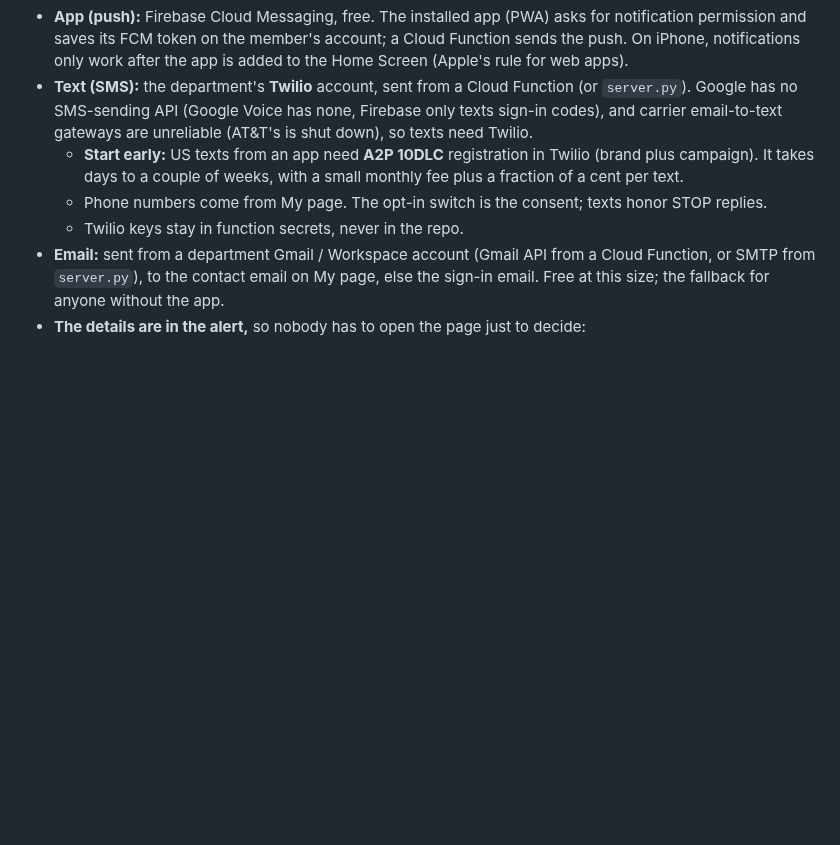
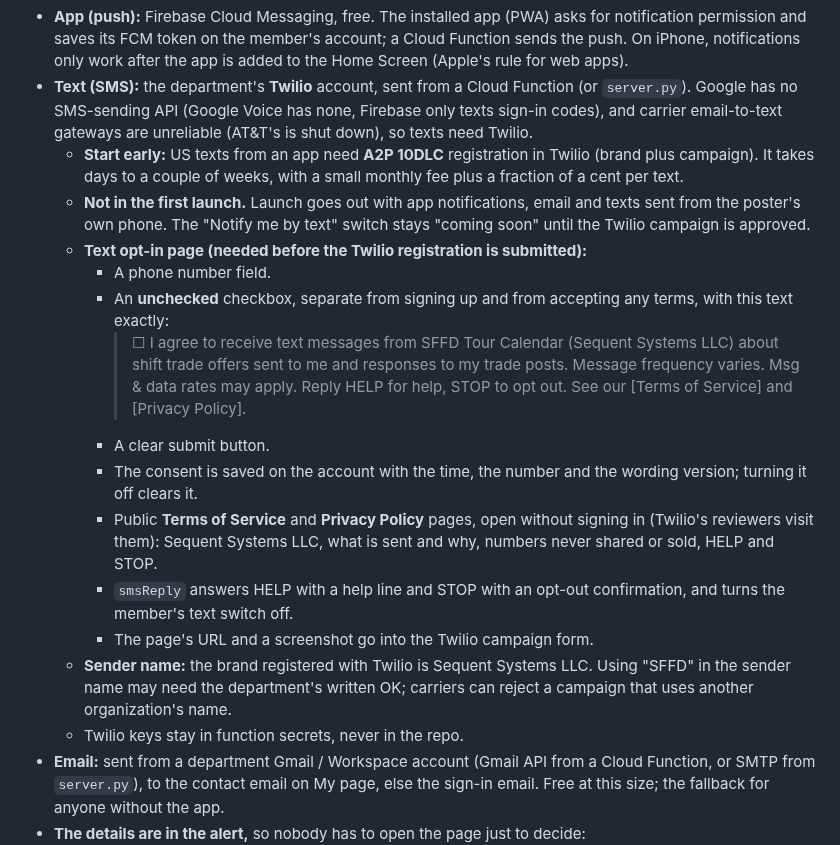
Before and after one commit to down-low/projects, a Markdown page: RELEASES.md, the part around the change. Rendered like a GitHub page; blank space fills up the shorter version.

Commit message:
Release plan: launch without Twilio texts; text opt-in page with the consent wording
Co-Authored-By: Claude Opus 5.5 <noreply@anthropic.com>
Claude-Session: https://claude.ai/code/session_01WBpfPE9LHRUT9E1xt39kGQ

```diff
--- a/RELEASES.md
+++ b/RELEASES.md
@@ -49,7 +49,17 @@ The Trades tab already stores each member's opt-in: three switches, "Notify me b
 - **App (push):** Firebase Cloud Messaging, free. The installed app (PWA) asks for notification permission and saves its FCM token on the member's account; a Cloud Function sends the push. On iPhone, notifications only work after the app is added to the Home Screen (Apple's rule for web apps).
 - **Text (SMS):** the department's **Twilio** account, sent from a Cloud Function (or `server.py`). Google has no SMS-sending API (Google Voice has none, Firebase only texts sign-in codes), and carrier email-to-text gateways are unreliable (AT&T's is shut down), so texts need Twilio.
   - **Start early:** US texts from an app need **A2P 10DLC** registration in Twilio (brand plus campaign). It takes days to a couple of weeks, with a small monthly fee plus a fraction of a cent per text.
-  - Phone numbers come from My page. The opt-in switch is the consent; texts honor STOP replies.
+  - **Not in the first launch.** Launch goes out with app notifications, email and texts sent from the poster's own phone. The "Notify me by text" switch stays "coming soon" until the Twilio campaign is approved.
+  - **Text opt-in page (needed before the Twilio registration is submitted):**
+    - A phone number field.
+    - An **unchecked** checkbox, separate from signing up and from accepting any terms, with this text exactly:
+      > ☐ I agree to receive text messages from SFFD Tour Calendar (Sequent Systems LLC) about shift trade offers sent to me and responses to my trade posts. Message frequency varies. Msg & data rates may apply. Reply HELP for help, STOP to opt out. See our [Terms of Service] and [Privacy Policy].
+    - A clear submit button.
+    - The consent is saved on the account with the time, the number and the wording version; turning it off clears it.
+    - Public **Terms of Service** and **Privacy Policy** pages, open without signing in (Twilio's reviewers visit them): Sequent Systems LLC, what is sent and why, numbers never shared or sold, HELP and STOP.
+    - `smsReply` answers HELP with a help line and STOP with an opt-out confirmation, and turns the member's text switch off.
+    - The page's URL and a screenshot go into the Twilio campaign form.
+  - **Sender name:** the brand registered with Twilio is Sequent Systems LLC. Using "SFFD" in the sender name may need the department's written OK; carriers can reject a campaign that uses another organization's name.
   - Twilio keys stay in function secrets, never in the repo.
 - **Email:** sent from a department Gmail / Workspace account (Gmail API from a Cloud Function, or SMTP from `server.py`), to the contact email on My page, else the sign-in email. Free at this size; the fallback for anyone without the app.
 - **The details are in the alert,** so nobody has to open the page just to decide:
```
Also changed, not shown: HANDOFF.md (+1 -1 lines).
